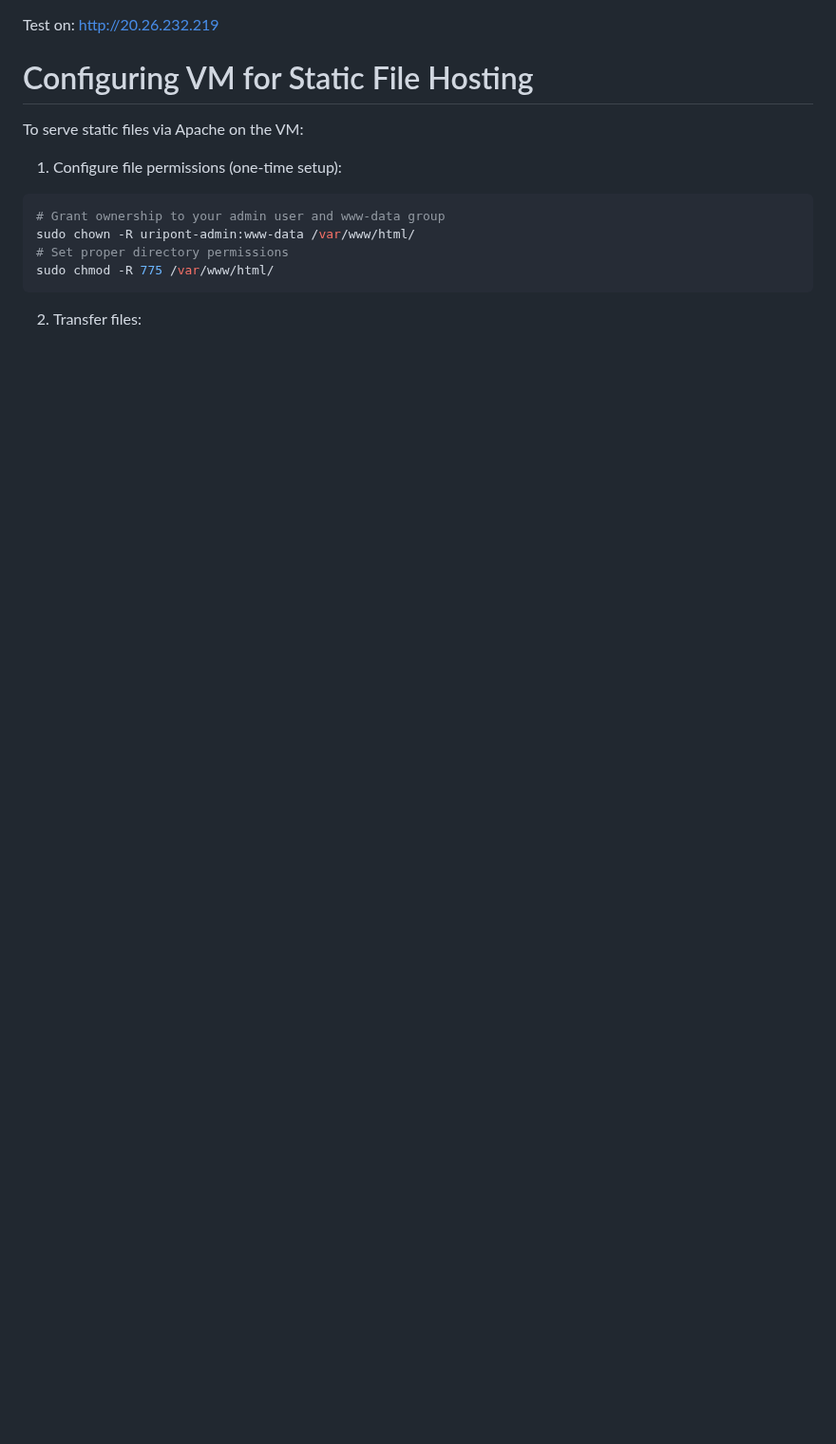
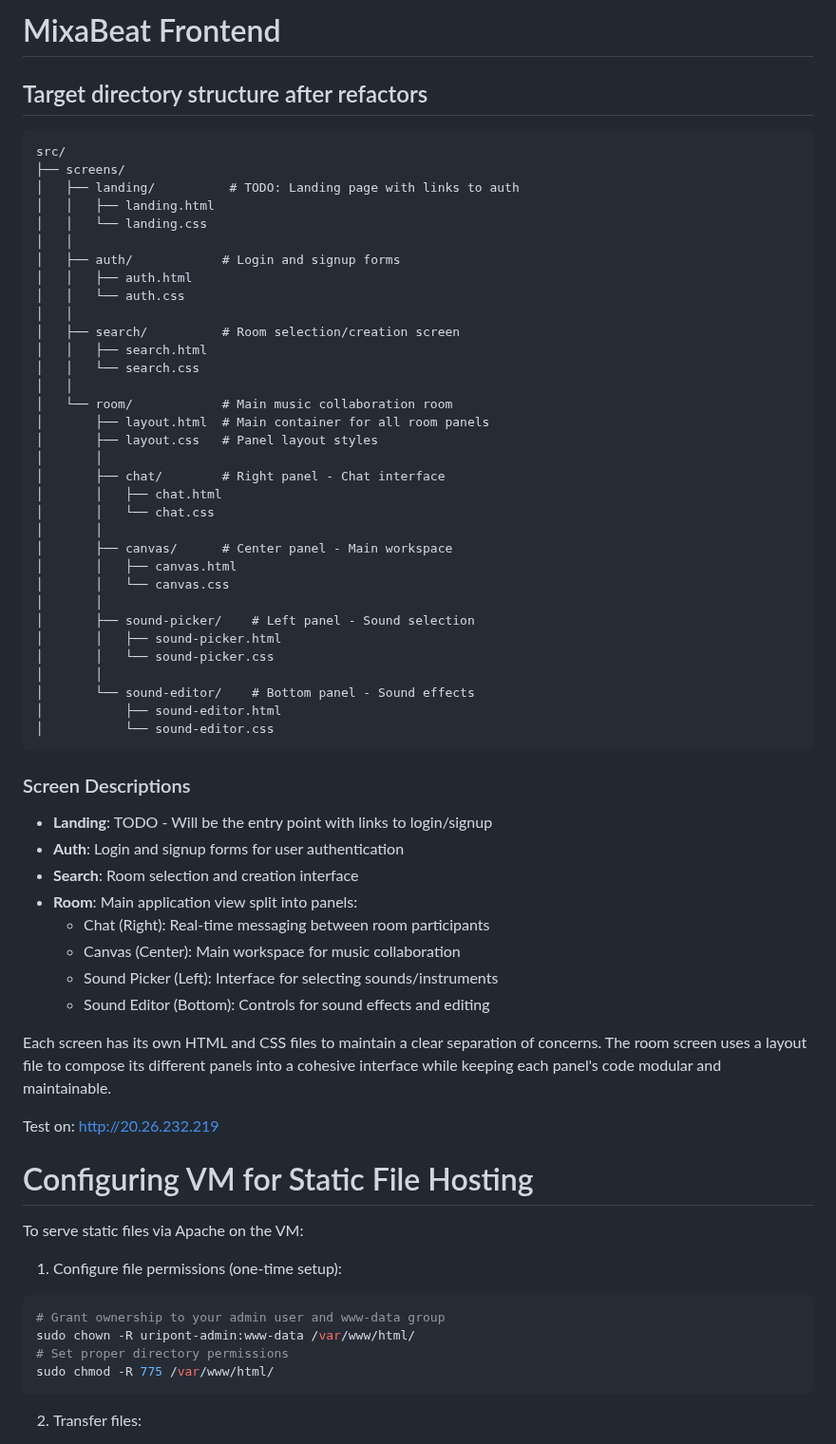
Before and after one commit to uripont/mixabeat, a Markdown page: README.md, the part around the change. Shown at 95% size. GitHub-like rendering; blank space fills up the shorter version.

Commit message:
refactoring frontend: planned directory structure given requirements

````diff
--- a/README.md
+++ b/README.md
@@ -1,3 +1,56 @@
+# MixaBeat Frontend
+
+## Target directory structure after refactors
+
+```
+src/
+├── screens/
+│   ├── landing/          # TODO: Landing page with links to auth
+│   │   ├── landing.html
+│   │   └── landing.css
+│   │
+│   ├── auth/            # Login and signup forms
+│   │   ├── auth.html
+│   │   └── auth.css
+│   │
+│   ├── search/          # Room selection/creation screen
+│   │   ├── search.html
+│   │   └── search.css
+│   │
+│   └── room/            # Main music collaboration room
+│       ├── layout.html  # Main container for all room panels
+│       ├── layout.css   # Panel layout styles
+│       │
+│       ├── chat/        # Right panel - Chat interface
+│       │   ├── chat.html
+│       │   └── chat.css
+│       │
+│       ├── canvas/      # Center panel - Main workspace
+│       │   ├── canvas.html
+│       │   └── canvas.css
+│       │
+│       ├── sound-picker/    # Left panel - Sound selection
+│       │   ├── sound-picker.html
+│       │   └── sound-picker.css
+│       │
+│       └── sound-editor/    # Bottom panel - Sound effects
+│           ├── sound-editor.html
+│           └── sound-editor.css
+```
+
+### Screen Descriptions
+
+- **Landing**: TODO - Will be the entry point with links to login/signup
+- **Auth**: Login and signup forms for user authentication
+- **Search**: Room selection and creation interface
+- **Room**: Main application view split into panels:
+  - Chat (Right): Real-time messaging between room participants
+  - Canvas (Center): Main workspace for music collaboration
+  - Sound Picker (Left): Interface for selecting sounds/instruments
+  - Sound Editor (Bottom): Controls for sound effects and editing
+
+Each screen has its own HTML and CSS files to maintain a clear separation of concerns. The room screen uses a layout file to compose its different panels into a cohesive interface while keeping each panel's code modular and maintainable.
+
 Test on: http://20.26.232.219
 
 # Configuring VM for Static File Hosting
````
